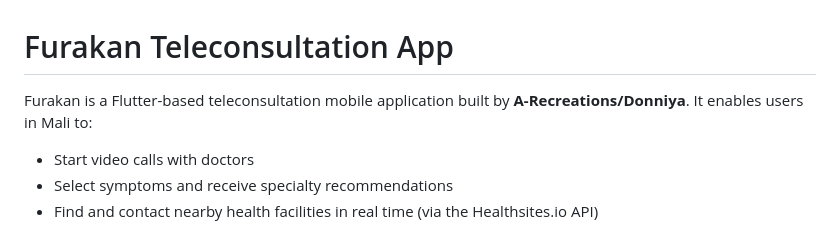
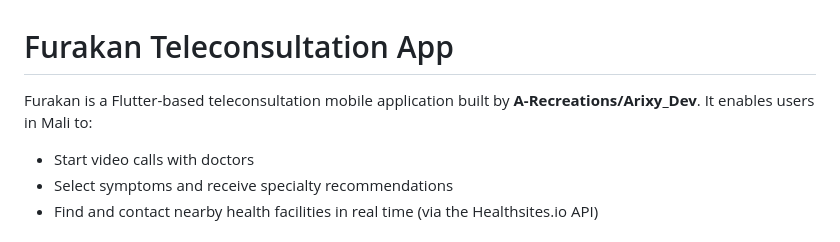
Before and after one commit to Autumniya/furakan-teleconsultation, a Markdown page: README.md, the part around the change. GitHub-like rendering.

```diff
--- a/README.md
+++ b/README.md
@@ -1,6 +1,6 @@
 # Furakan Teleconsultation App
 
-Furakan is a Flutter-based teleconsultation mobile application built by **A-Recreations/Donniya**. It enables users in Mali to:
+Furakan is a Flutter-based teleconsultation mobile application built by **A-Recreations/Arixy_Dev**. It enables users in Mali to:
 
 - Start video calls with doctors
 - Select symptoms and receive specialty recommendations
```
